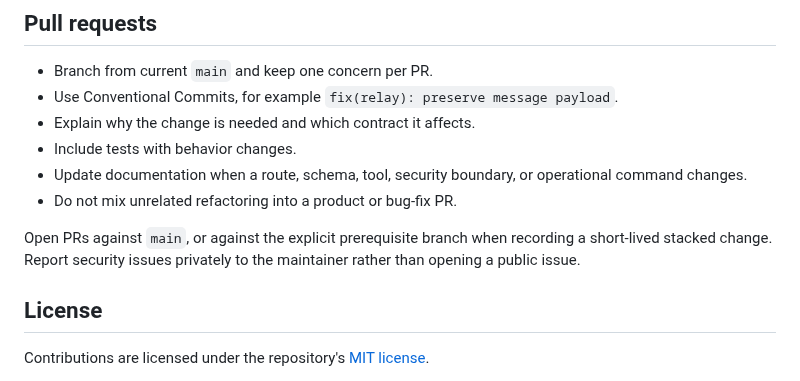
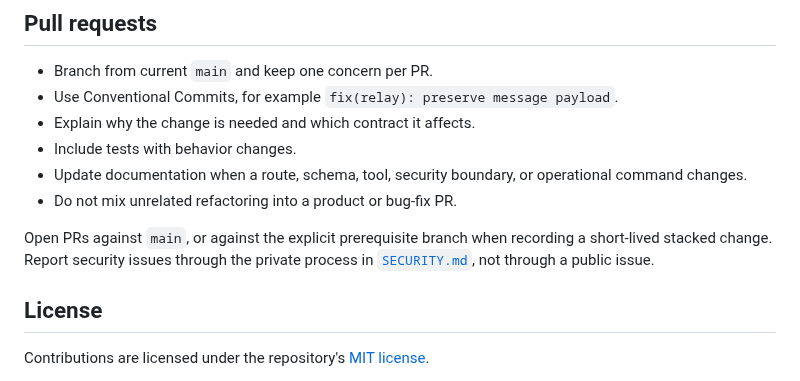
Before and after one commit to swayamg20/AgentRelay, a Markdown page: CONTRIBUTING.md, the part around the change. Drawn GitHub-style.

Commit message:
docs(security): add private reporting policy

```diff
--- a/CONTRIBUTING.md
+++ b/CONTRIBUTING.md
@@ -179,8 +179,8 @@ For docs-only changes, run at least `git diff --check` and check local links.
 - Do not mix unrelated refactoring into a product or bug-fix PR.
 
 Open PRs against `main`, or against the explicit prerequisite branch when recording a
-short-lived stacked change. Report security issues privately to the maintainer rather
-than opening a public issue.
+short-lived stacked change. Report security issues through the private process in
+[`SECURITY.md`](SECURITY.md), not through a public issue.
 
 ## License
 
```
Also changed, not shown: SECURITY.md (added, +37 -0 lines).
